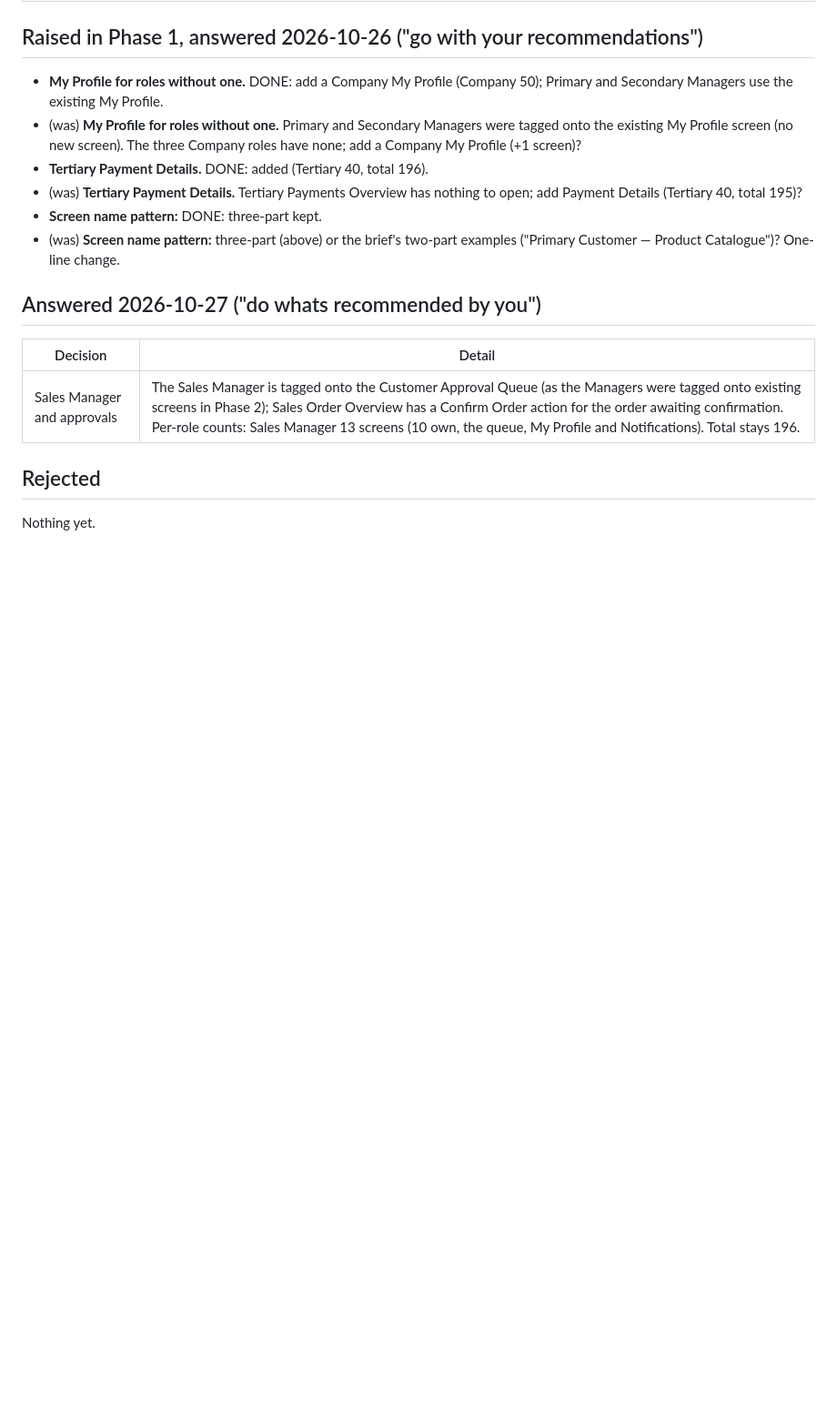
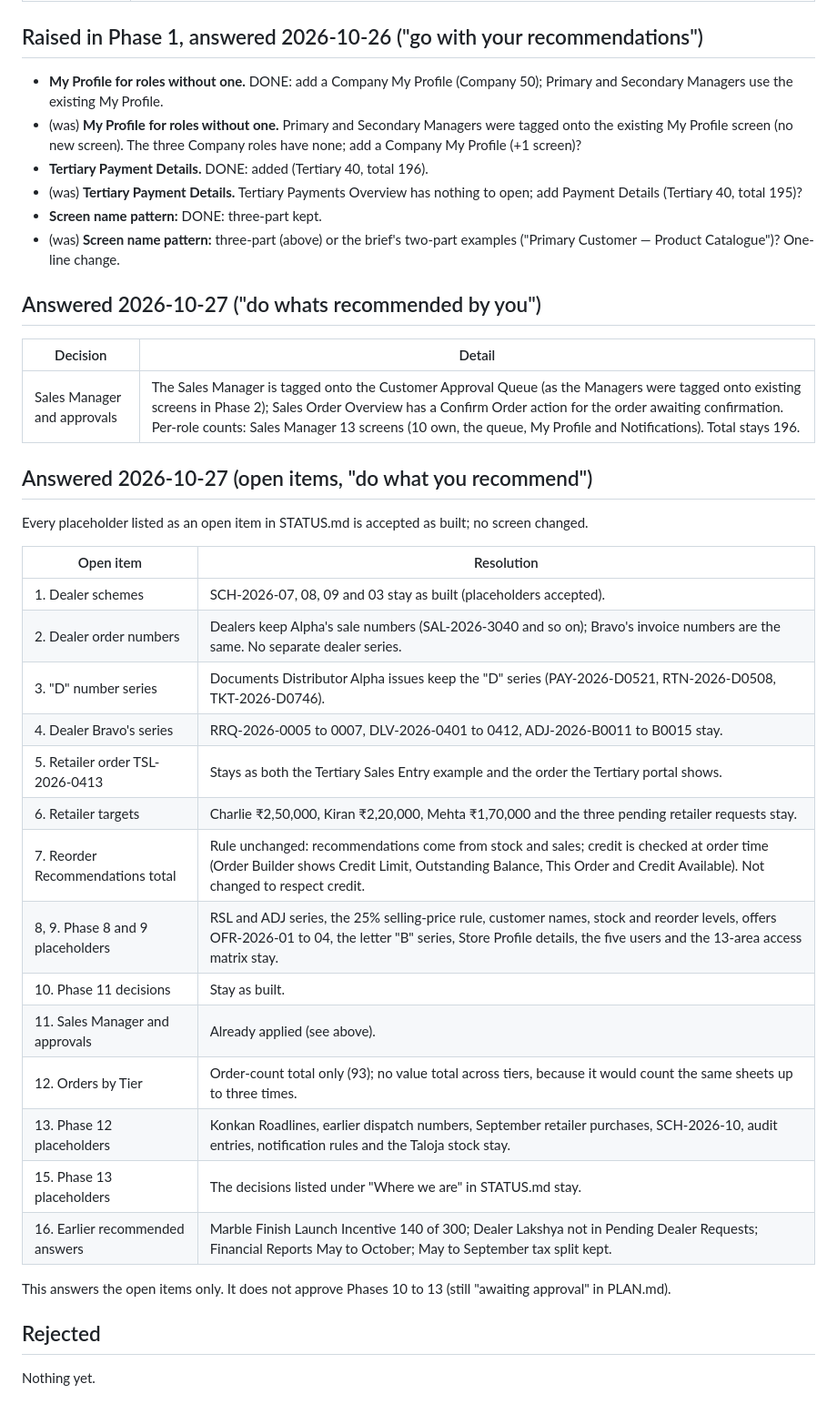
Before and after one commit to adityayadav30561-rgb/portals, a Markdown page: docs/DECISIONS.md, the part around the change. Shown at 91% size. Rendered like a GitHub page; blank space fills up the shorter version.

```diff
--- a/docs/DECISIONS.md
+++ b/docs/DECISIONS.md
@@ -76,6 +76,29 @@ Applies to every screen, in every phase. `tools/verify.js` enforces what a machi
 |---|---|
 | Sales Manager and approvals | The Sales Manager is tagged onto the Customer Approval Queue (as the Managers were tagged onto existing screens in Phase 2); Sales Order Overview has a Confirm Order action for the order awaiting confirmation. Per-role counts: Sales Manager 13 screens (10 own, the queue, My Profile and Notifications). Total stays 196. |
 
+## Answered 2026-10-27 (open items, "do what you recommend")
+
+Every placeholder listed as an open item in STATUS.md is accepted as built; no screen changed.
+
+| Open item | Resolution |
+|---|---|
+| 1. Dealer schemes | SCH-2026-07, 08, 09 and 03 stay as built (placeholders accepted). |
+| 2. Dealer order numbers | Dealers keep Alpha's sale numbers (SAL-2026-3040 and so on); Bravo's invoice numbers are the same. No separate dealer series. |
+| 3. "D" number series | Documents Distributor Alpha issues keep the "D" series (PAY-2026-D0521, RTN-2026-D0508, TKT-2026-D0746). |
+| 4. Dealer Bravo's series | RRQ-2026-0005 to 0007, DLV-2026-0401 to 0412, ADJ-2026-B0011 to B0015 stay. |
+| 5. Retailer order TSL-2026-0413 | Stays as both the Tertiary Sales Entry example and the order the Tertiary portal shows. |
+| 6. Retailer targets | Charlie ₹2,50,000, Kiran ₹2,20,000, Mehta ₹1,70,000 and the three pending retailer requests stay. |
+| 7. Reorder Recommendations total | Rule unchanged: recommendations come from stock and sales; credit is checked at order time (Order Builder shows Credit Limit, Outstanding Balance, This Order and Credit Available). Not changed to respect credit. |
+| 8, 9. Phase 8 and 9 placeholders | RSL and ADJ series, the 25% selling-price rule, customer names, stock and reorder levels, offers OFR-2026-01 to 04, the letter "B" series, Store Profile details, the five users and the 13-area access matrix stay. |
+| 10. Phase 11 decisions | Stay as built. |
+| 11. Sales Manager and approvals | Already applied (see above). |
+| 12. Orders by Tier | Order-count total only (93); no value total across tiers, because it would count the same sheets up to three times. |
+| 13. Phase 12 placeholders | Konkan Roadlines, earlier dispatch numbers, September retailer purchases, SCH-2026-10, audit entries, notification rules and the Taloja stock stay. |
+| 15. Phase 13 placeholders | The decisions listed under "Where we are" in STATUS.md stay. |
+| 16. Earlier recommended answers | Marble Finish Launch Incentive 140 of 300; Dealer Lakshya not in Pending Dealer Requests; Financial Reports May to October; May to September tax split kept. |
+
+This answers the open items only. It does not approve Phases 10 to 13 (still "awaiting approval" in PLAN.md).
+
 ## Rejected
 
 Nothing yet.
```
Also changed, not shown: docs/STATUS.md (+2 -22 lines).
